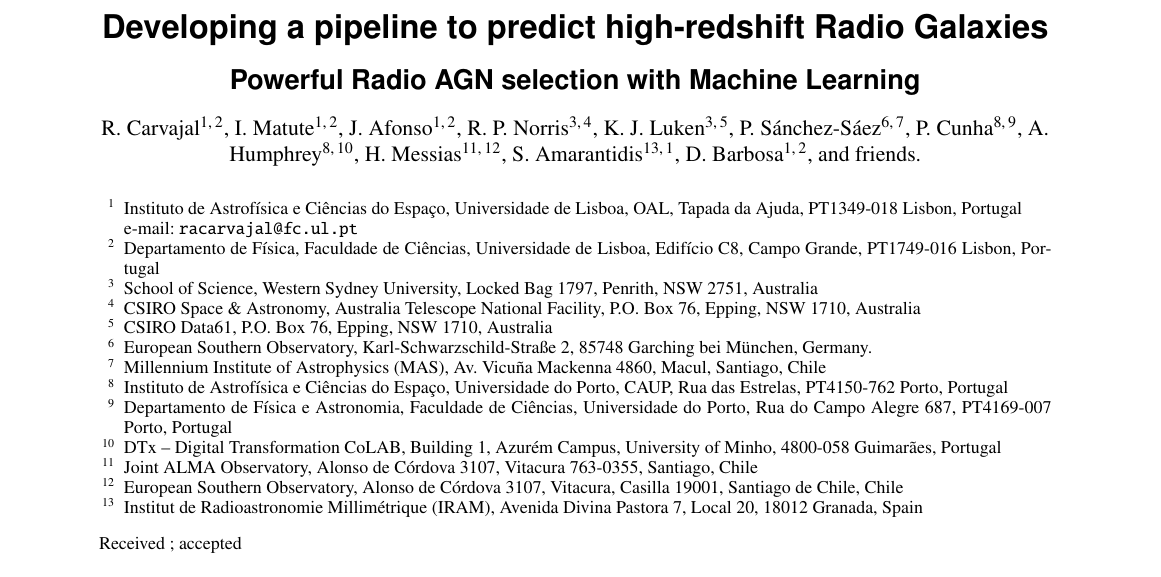
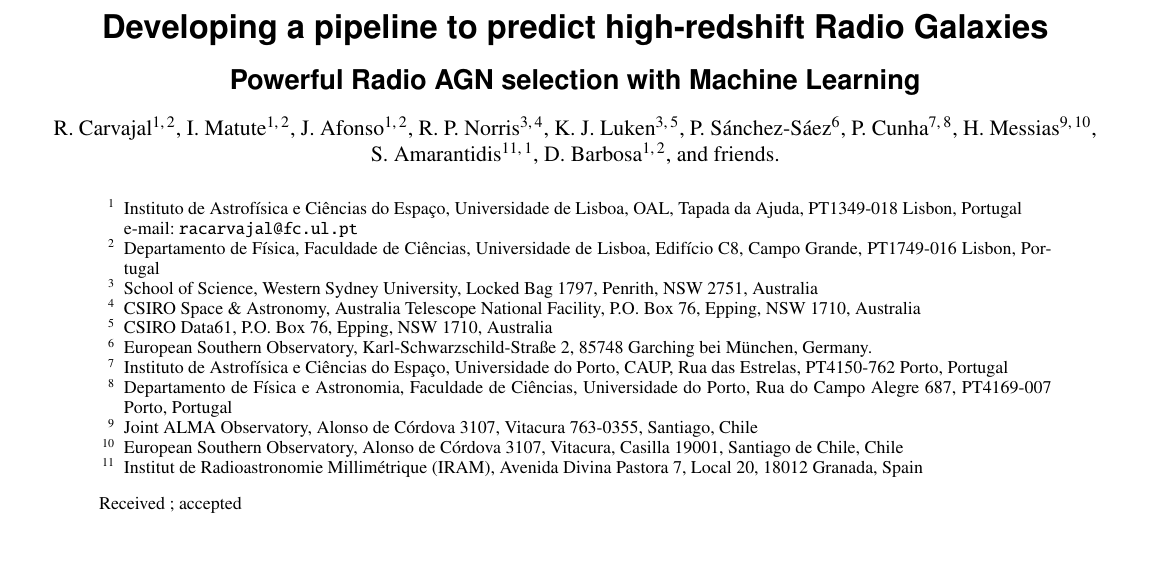
Before and after one commit to racarvajal/RAGN_pipeline_article, a LaTeX paper (src/tex/ML_pipeline.tex): part of page 1 of 22, cut so that both start at the same text, the shorter picture padded with empty space. Compiled offline with pdfLaTeX; a LaTeX package or settings file that is missing is left out.

Commit message:
Fix collaborators and affiliations

```diff
--- a/src/tex/ML_pipeline.tex
+++ b/src/tex/ML_pipeline.tex
@@ -47,15 +47,15 @@
           \and
           K. J. Luken\inst{3, 5}
           \and
-          P. S\'{a}nchez-S\'{a}ez\inst{6, 7}
+          P. S\'{a}nchez-S\'{a}ez\inst{6}
           \and
-          P. Cunha\inst{8, 9}
+          P. Cunha\inst{7, 8}
           \and
-          A. Humphrey\inst{8, 10}
+          %A. Humphrey\inst{7, 9}
+          %\and
+          H. Messias\inst{9, 10}
           \and
-          H. Messias\inst{11, 12}
-          \and
-          S. Amarantidis\inst{13, 1}
+          S. Amarantidis\inst{11, 1}
           \and
           D. Barbosa\inst{1, 2}
           \and
@@ -75,14 +75,12 @@
         \and
             European Southern Observatory, Karl-Schwarzschild-Stra{\ss}e 2, 85748 Garching bei M\"{u}nchen, Germany.
         \and
-            Millennium Institute of Astrophysics (MAS), Av. Vicu\~{n}a Mackenna 4860, Macul, Santiago, Chile
-        \and
             Instituto de Astrof\'isica e Ci\^encias do Espa\c{c}o, Universidade do Porto, CAUP, Rua das Estrelas, PT4150-762 Porto, Portugal
         \and
             Departamento de F\'isica e Astronomia, Faculdade de Ci\^encias, Universidade do Porto, Rua do Campo Alegre 687, PT4169-007 Porto, Portugal
         \and
-            DTx – Digital Transformation CoLAB, Building 1, Azur\'em Campus, University of Minho, 4800-058 Guimar\~{a}es, Portugal
-        \and
+            %DTx – Digital Transformation CoLAB, Building 1, Azur\'em Campus, University of Minho, 4800-058 Guimar\~{a}es, Portugal
+        %\and
             Joint ALMA Observatory, Alonso de C\'ordova 3107, Vitacura 763-0355, Santiago, Chile
         \and
             European Southern Observatory, Alonso de C\'ordova 3107, Vitacura, Casilla 19001, Santiago de Chile, Chile
```
